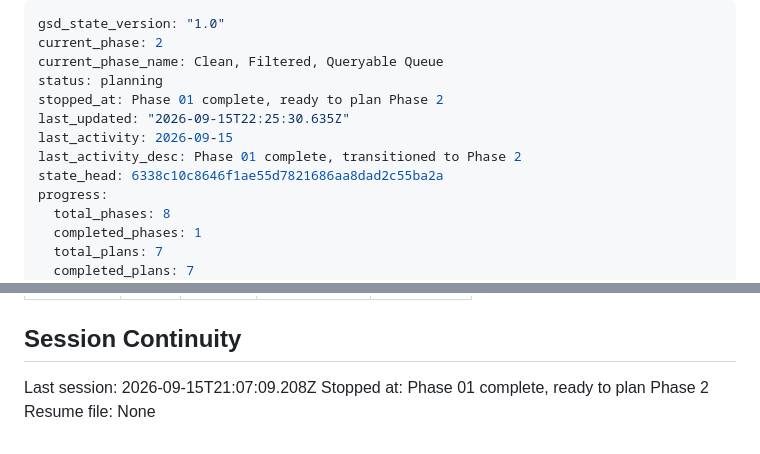
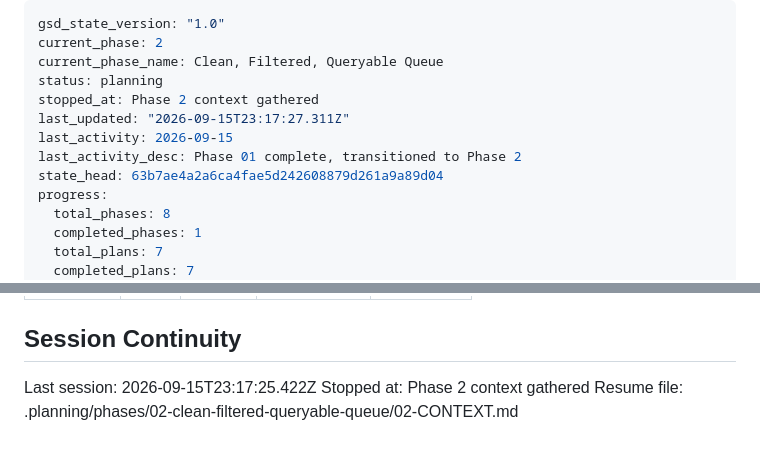
Before and after one commit to filipay/shortlist, a Markdown page: .planning/STATE.md, 2 parts joined by grey strips. Drawn GitHub-style.

Commit message:
docs(state): record phase 2 context session

```diff
--- a/.planning/STATE.md
+++ b/.planning/STATE.md
@@ -3,11 +3,11 @@ gsd_state_version: "1.0"
 current_phase: 2
 current_phase_name: Clean, Filtered, Queryable Queue
 status: planning
-stopped_at: Phase 01 complete, ready to plan Phase 2
-last_updated: "2026-09-15T22:25:30.635Z"
+stopped_at: Phase 2 context gathered
+last_updated: "2026-09-15T23:17:27.311Z"
 last_activity: 2026-09-15
 last_activity_desc: Phase 01 complete, transitioned to Phase 2
-state_head: 6338c10c8646f1ae55d7821686aa8dad2c55ba2a
+state_head: 63b7ae4a2a6ca4fae5d242608879d261a9a89d04
 progress:
   total_phases: 8
   completed_phases: 1
@@ -136,6 +136,6 @@ Items acknowledged and deferred at milestone close, most recent first:
 
 ## Session Continuity
 
-Last session: 2026-09-15T21:07:09.208Z
-Stopped at: Phase 01 complete, ready to plan Phase 2
-Resume file: None
+Last session: 2026-09-15T23:17:25.422Z
+Stopped at: Phase 2 context gathered
+Resume file: .planning/phases/02-clean-filtered-queryable-queue/02-CONTEXT.md
```
